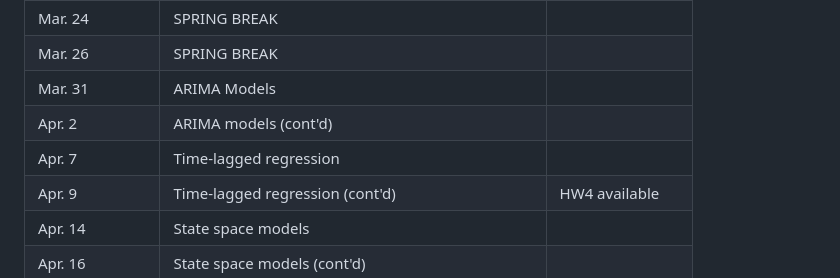
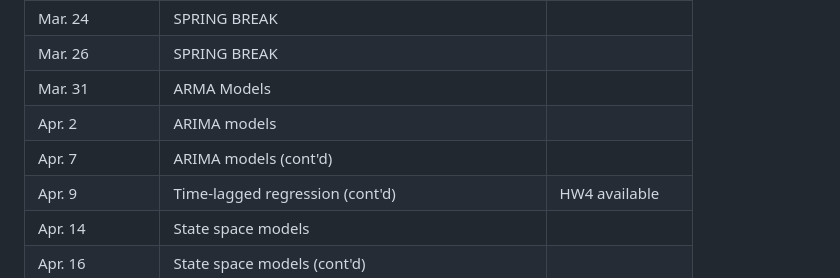
Before and after one commit to berkeley-stat153/spring-2026, a Markdown page: syllabus.md, the part around the change. GitHub-like rendering.

Commit message:
update to reflect content

```diff
--- a/syllabus.md
+++ b/syllabus.md
@@ -115,9 +115,9 @@ Topics will be available on the [course website](https://stat153.berkeley.edu/sp
 | Mar. 19  | AR models                                            |                 |
 | Mar. 24  | SPRING BREAK                                         |                 |
 | Mar. 26  | SPRING BREAK                                         |                 |
-| Mar. 31  | ARIMA Models                                         |                 |
-| Apr. 2   | ARIMA models (cont'd)                                |                 |
-| Apr. 7   | Time-lagged regression                               |                 |
+| Mar. 31  | ARMA Models                                          |                 |
+| Apr. 2   | ARIMA models                                         |                 |
+| Apr. 7   | ARIMA models (cont'd)                                |                 |
 | Apr. 9   | Time-lagged regression (cont'd)                      | HW4 available   |
 | Apr. 14  | State space models                                   |                 |
 | Apr. 16  | State space models (cont'd)                          |                 |
```
